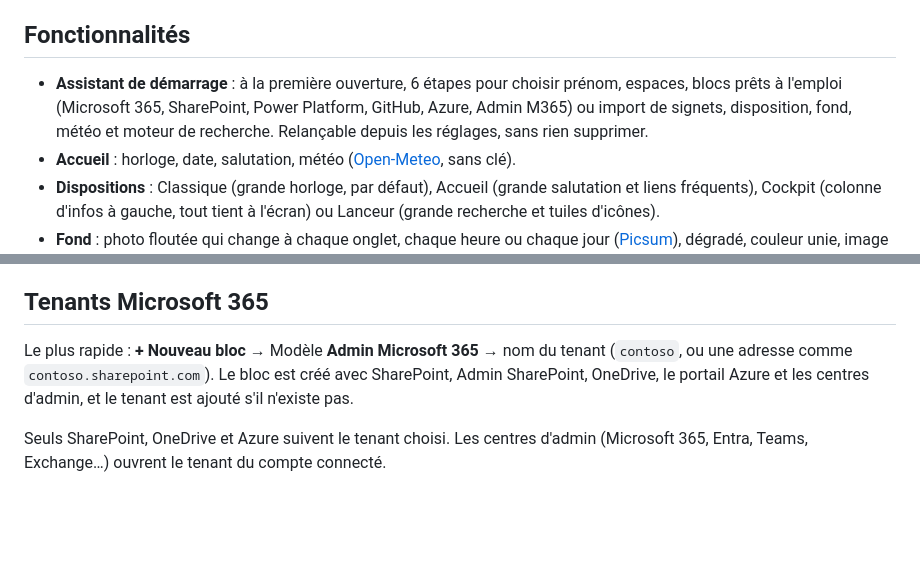
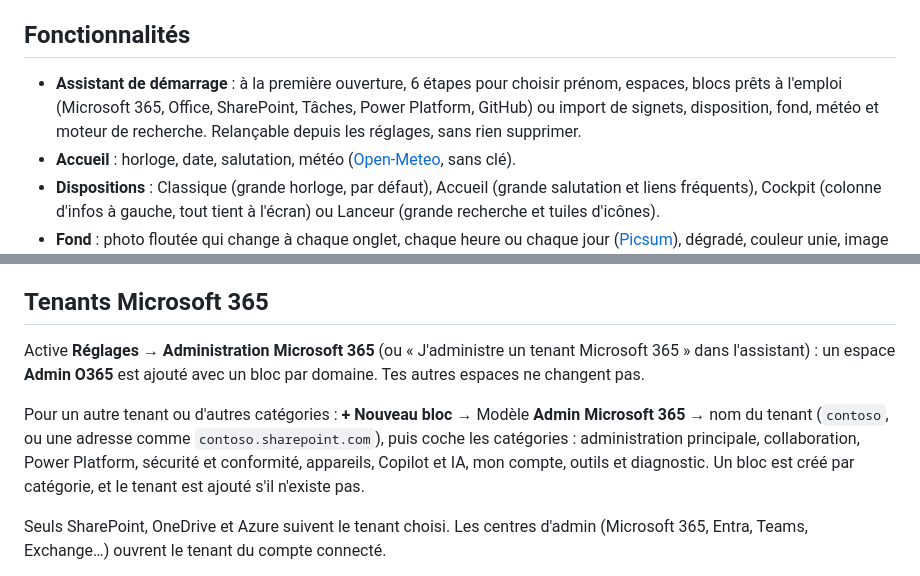
Before and after one commit to ostefnn/cockpit-steffpoint, a Markdown page: README.md, 2 parts joined by grey strips. Drawn GitHub-style; blank space fills up the shorter version.

```diff
--- a/README.md
+++ b/README.md
@@ -9,6 +30,6 @@ Un seul fichier `index.html`, sans dépendance ni serveur. Inspiré de [Bonjourr
 ## Fonctionnalités
 
-- **Assistant de démarrage** : à la première ouverture, 6 étapes pour choisir prénom, espaces, blocs prêts à l'emploi (Microsoft 365, SharePoint, Power Platform, GitHub, Azure, Admin M365) ou import de signets, disposition, fond, météo et moteur de recherche. Relançable depuis les réglages, sans rien supprimer.
+- **Assistant de démarrage** : à la première ouverture, 6 étapes pour choisir prénom, espaces, blocs prêts à l'emploi (Microsoft 365, Office, SharePoint, Tâches, Power Platform, GitHub) ou import de signets, disposition, fond, météo et moteur de recherche. Relançable depuis les réglages, sans rien supprimer.
 - **Accueil** : horloge, date, salutation, météo ([Open-Meteo](https://open-meteo.com), sans clé).
 - **Dispositions** : Classique (grande horloge, par défaut), Accueil (grande salutation et liens fréquents), Cockpit (colonne d'infos à gauche, tout tient à l'écran) ou Lanceur (grande recherche et tuiles d'icônes).
 - **Fond** : photo floutée qui change à chaque onglet, chaque heure ou chaque jour ([Picsum](https://picsum.photos)), dégradé, couleur unie, image par URL ou photo locale. Flou, luminosité et voile réglables (voile d'au moins 20 % sur une photo pour garder le texte lisible).
@@ -78,7 +100,9 @@ Les raccourcis à une touche se désactivent dans **Réglages → Général →
 
 ## Tenants Microsoft 365
 
-Le plus rapide : **+ Nouveau bloc** → Modèle **Admin Microsoft 365** → nom du tenant (`contoso`, ou une adresse comme `contoso.sharepoint.com`). Le bloc est créé avec SharePoint, Admin SharePoint, OneDrive, le portail Azure et les centres d'admin, et le tenant est ajouté s'il n'existe pas.
+Active **Réglages → Administration Microsoft 365** (ou « J'administre un tenant Microsoft 365 » dans l'assistant) : un espace **Admin O365** est ajouté avec un bloc par domaine. Tes autres espaces ne changent pas.
+
+Pour un autre tenant ou d'autres catégories : **+ Nouveau bloc** → Modèle **Admin Microsoft 365** → nom du tenant (`contoso`, ou une adresse comme `contoso.sharepoint.com`), puis coche les catégories : administration principale, collaboration, Power Platform, sécurité et conformité, appareils, Copilot et IA, mon compte, outils et diagnostic. Un bloc est créé par catégorie, et le tenant est ajouté s'il n'existe pas.
 
 Seuls SharePoint, OneDrive et Azure suivent le tenant choisi. Les centres d'admin (Microsoft 365, Entra, Teams, Exchange…) ouvrent le tenant du compte connecté.
 
```
Also changed, not shown: other parts of README.md (+23 -1 lines).
